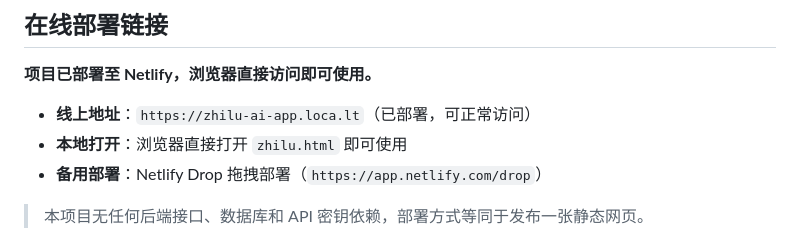
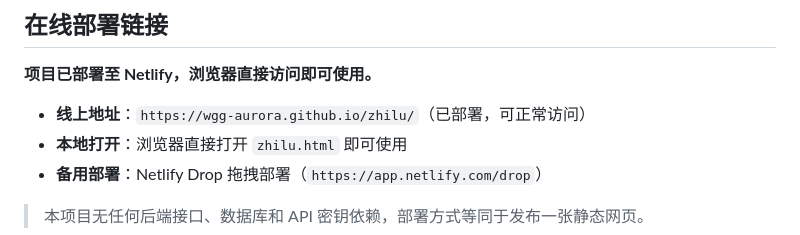
Before and after one commit to wgg-Aurora/zhilu, a Markdown page: README.md, the part around the change. Drawn GitHub-style.

Commit message:
Update deployment link in README

```diff
--- a/README.md
+++ b/README.md
@@ -4,7 +4,7 @@
 
 **项目已部署至 Netlify，浏览器直接访问即可使用。**
 
-- **线上地址**：`https://zhilu-ai-app.loca.lt`（已部署，可正常访问）
+- **线上地址**：`https://wgg-aurora.github.io/zhilu/`（已部署，可正常访问）
 - **本地打开**：浏览器直接打开 `zhilu.html` 即可使用
 - **备用部署**：Netlify Drop 拖拽部署（`https://app.netlify.com/drop`）
 
```
